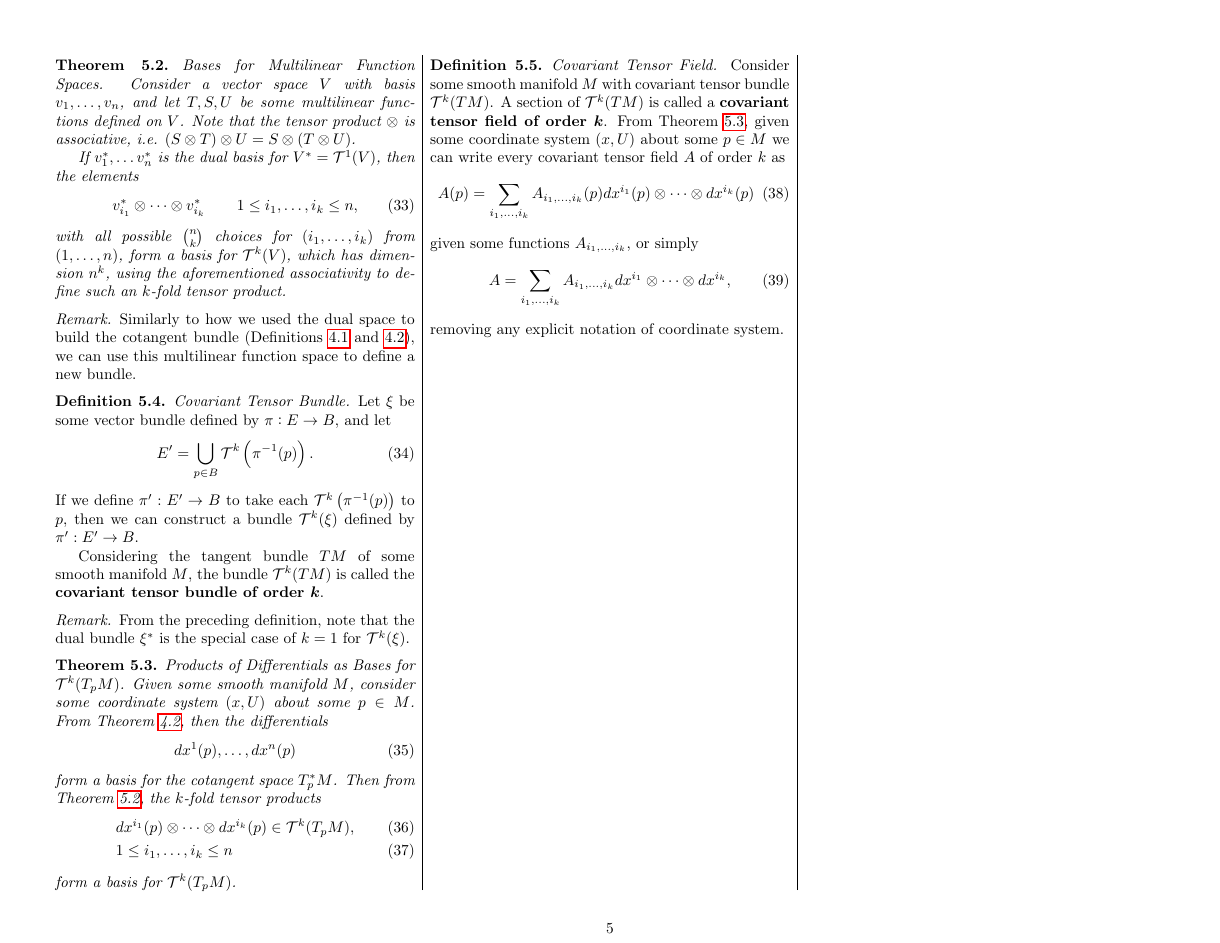
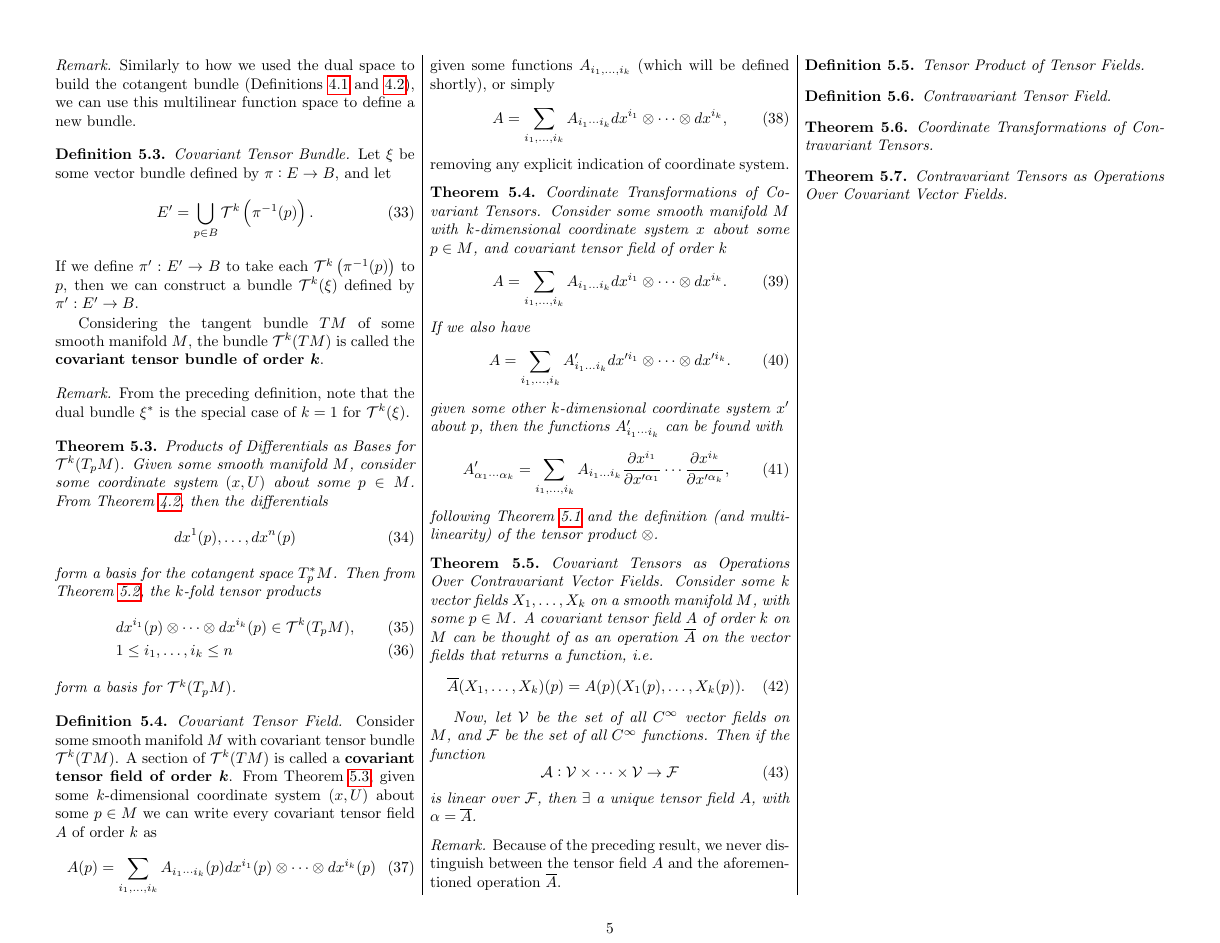
Before and after one commit to nickk124/differentialgeometry-cheatsheet, a LaTeX document (cheatsheet.tex): page 5 of 5. Compiled offline with pdfLaTeX.

Commit message:
Covariant tensor theory

```diff
--- a/cheatsheet.tex
+++ b/cheatsheet.tex
@@ -571,16 +572,70 @@ Vector bundles, or bundles for short, are usually just notated $\pi: E\rightarro
 
 \theoremstyle{definition}
 \begin{definition}{\textit{Covariant Tensor Field.}}
-    Consider some smooth manifold $M$ with covariant tensor bundle $\mathcal{T}^k(TM)$. A section of $\mathcal{T}^k(TM)$ is called a \textbf{covariant tensor field of order $\bm{k}$}. From Theorem \ref{thm_basesforcovariantspacepoint}, given some coordinate system $(x ,U)$ about some $p\in M$ we can write every covariant tensor field $A$ of order $k$ as
+    Consider some smooth manifold $M$ with covariant tensor bundle $\mathcal{T}^k(TM)$. A section of $\mathcal{T}^k(TM)$ is called a \textbf{covariant tensor field of order $\bm{k}$}. From Theorem \ref{thm_basesforcovariantspacepoint}, given some $k$-dimensional coordinate system $(x ,U)$ about some $p\in M$ we can write every covariant tensor field $A$ of order $k$ as
     \begin{equation}
-        A(p) = \sum\limits_{i_1,\ldots,i_k}A_{i_1,\ldots,i_k}(p)dx^{i_1}(p)\otimes\cdots\otimes dx^{i_k}(p)
+        A(p) = \sum\limits_{i_1,\ldots,i_k}A_{i_1\cdots i_k}(p)dx^{i_1}(p)\otimes\cdots\otimes dx^{i_k}(p)
     \end{equation}
-    given some functions $A_{i_1,\ldots,i_k}$, or simply
+    given some functions $A_{i_1,\ldots,i_k}$ (which will be defined shortly), or simply
     \begin{equation}
-        A = \sum\limits_{i_1,\ldots,i_k}A_{i_1,\ldots,i_k}dx^{i_1}\otimes\cdots\otimes dx^{i_k},
+        A = \sum\limits_{i_1,\ldots,i_k}A_{i_1\cdots i_k}dx^{i_1}\otimes\cdots\otimes dx^{i_k},
     \end{equation}
-    removing any explicit notation of coordinate system.
+    removing any explicit indication of coordinate system.
 \end{definition}
+
+\theoremstyle{theorem}
+\begin{theorem}{\textit{Coordinate Transformations of Covariant Tensors.}}
+    Consider some smooth manifold $M$ with $k$-dimensional coordinate system $x$ about some $p\in M$, and covariant tensor field of order $k$
+    \begin{equation}
+        A = \sum\limits_{i_1,\ldots,i_k}A_{i_1\ldots i_k}dx^{i_1}\otimes\cdots\otimes dx^{i_k}.
+    \end{equation}
+    If we also have
+    \begin{equation}
+        A = \sum\limits_{i_1,\ldots,i_k}A'_{i_1\ldots i_k}dx'^{i_1}\otimes\cdots\otimes dx'^{i_k}.
+    \end{equation}
+    given some other $k$-dimensional coordinate system $x'$ about $p$, then the functions $A'_{i_1\cdots i_k}$ can be found with
+    \begin{equation}
+        A'_{\alpha_1\cdots\alpha_k} = \sum\limits_{i_1,\ldots,i_k}A_{i_1\ldots i_k} \pdv{x^{i_1}}{x'^{\alpha_1}}\cdots\pdv{x^{i_k}}{x'^{\alpha_k}},
+    \end{equation}
+    following Theorem \ref{thm_coordtransdifferentials} and the definition (and multilinearity) of the tensor product $\otimes$.
+\end{theorem}
+
+\theoremstyle{theorem}
+\begin{theorem}{\textit{Covariant Tensors as Operations Over Contravariant Vector Fields.}}
+    Consider some $k$ vector fields $X_1,\ldots,X_k$ on a smooth manifold $M$, with some $p\in M$. A covariant tensor field $A$ of order $k$ on $M$ can be thought of as an operation $\overline{A}$ on the vector fields that returns a function, i.e.
+    \begin{equation}
+        \overline{A}(X_1,\ldots,X_k)(p) = A(p)(X_1(p),\ldots,X_k(p)).
+    \end{equation}
+
+    Now, let $\mathcal{V}$ be the set of all $\Ci$ vector fields on $M$, and $\mathcal{F}$ be the set of all $\Ci$ functions. Then if the function
+    \begin{equation}
+        \mathcal{A}:\mathcal{V}\times\cdots\times\mathcal{V}\rightarrow\mathcal{F}
+    \end{equation}
+    is linear over $\mathcal{F}$, then $\exists$ a unique tensor field $A$, with $\alpha=\overline{A}$.
+\end{theorem}
+
+\begin{remark}
+    Because of the preceding result, we never distinguish between the tensor field $A$ and the aforementioned operation $\overline{A}$.
+\end{remark}
+
+\theoremstyle{definition}
+\begin{definition}{\textit{Tensor Product of Tensor Fields.}}
+
+\end{definition}
+
+\theoremstyle{definition}
+\begin{definition}{\textit{Contravariant Tensor Field.}}
+
+\end{definition}
+
+\theoremstyle{theorem}
+\begin{theorem}{\textit{Coordinate Transformations of Contravariant Tensors.}}
+
+\end{theorem}
+
+\theoremstyle{theorem}
+\begin{theorem}{\textit{Contravariant Tensors as Operations Over Covariant Vector Fields.}}
+\end{theorem}
 
 \end{multicols*}
 \end{document}
```
Also changed, not shown: cheatsheet.pdf, cheatsheet.tex (17 more changed lines).
